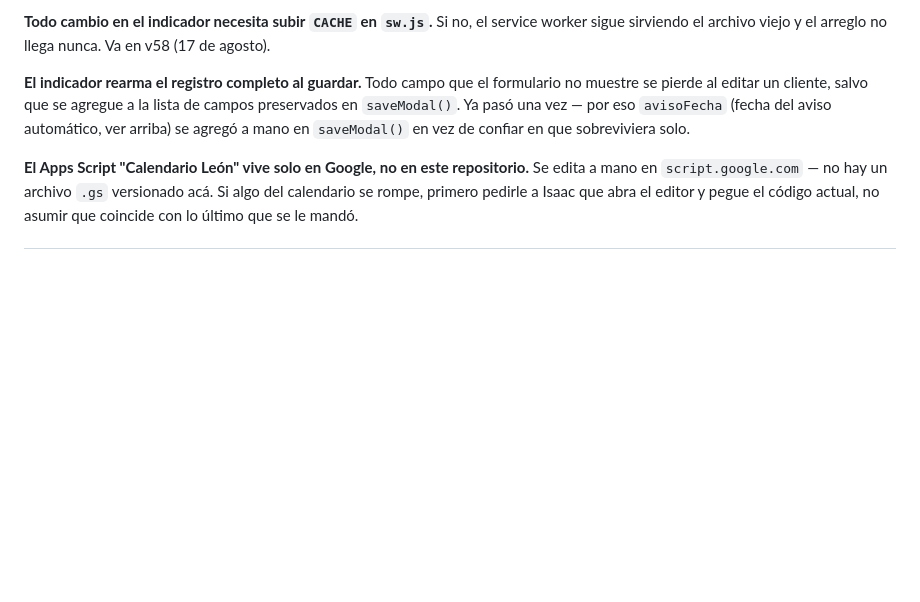
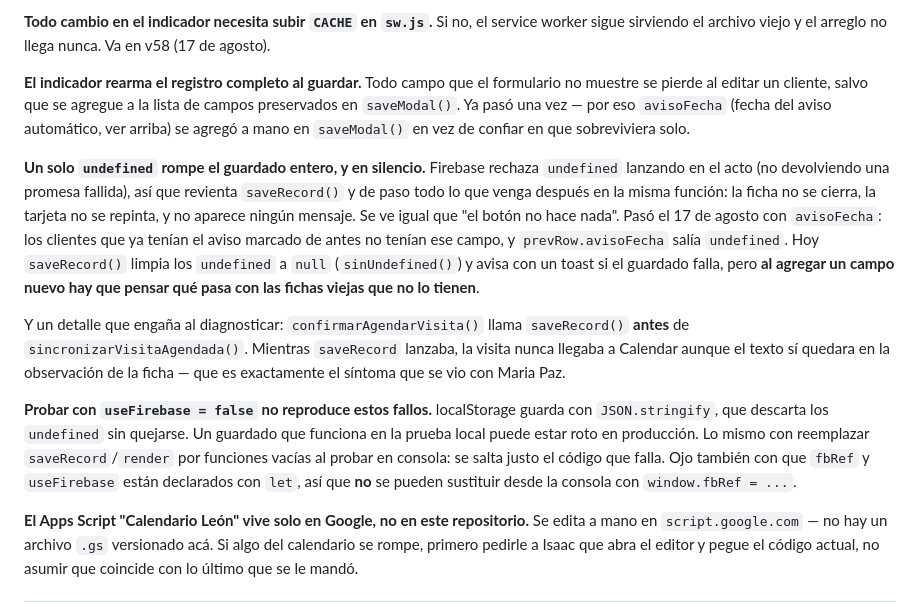
Before and after one commit to contactoleoning/indicador-leon, a Markdown page: ESTADO.md, the part around the change. Rendered like a GitHub page; blank space fills up the shorter version.

Commit message:
Documentar el fallo por undefined en Firebase y por que no se reproduce en local

```diff
--- a/ESTADO.md
+++ b/ESTADO.md
@@ -278,6 +278,31 @@ lista de campos preservados en `saveModal()`. Ya pasó una vez — por eso
 `avisoFecha` (fecha del aviso automático, ver arriba) se agregó a mano en
 `saveModal()` en vez de confiar en que sobreviviera solo.
 
+**Un solo `undefined` rompe el guardado entero, y en silencio.** Firebase
+rechaza `undefined` lanzando en el acto (no devolviendo una promesa fallida),
+así que revienta `saveRecord()` y de paso todo lo que venga después en la
+misma función: la ficha no se cierra, la tarjeta no se repinta, y no aparece
+ningún mensaje. Se ve igual que "el botón no hace nada". Pasó el 17 de agosto
+con `avisoFecha`: los clientes que ya tenían el aviso marcado de antes no
+tenían ese campo, y `prevRow.avisoFecha` salía `undefined`. Hoy `saveRecord()`
+limpia los `undefined` a `null` (`sinUndefined()`) y avisa con un toast si el
+guardado falla, pero **al agregar un campo nuevo hay que pensar qué pasa con
+las fichas viejas que no lo tienen**.
+
+Y un detalle que engaña al diagnosticar: `confirmarAgendarVisita()` llama
+`saveRecord()` **antes** de `sincronizarVisitaAgendada()`. Mientras
+`saveRecord` lanzaba, la visita nunca llegaba a Calendar aunque el texto sí
+quedara en la observación de la ficha — que es exactamente el síntoma que se
+vio con Maria Paz.
+
+**Probar con `useFirebase = false` no reproduce estos fallos.** localStorage
+guarda con `JSON.stringify`, que descarta los `undefined` sin quejarse. Un
+guardado que funciona en la prueba local puede estar roto en producción. Lo
+mismo con reemplazar `saveRecord`/`render` por funciones vacías al probar en
+consola: se salta justo el código que falla. Ojo también con que `fbRef` y
+`useFirebase` están declarados con `let`, así que **no** se pueden sustituir
+desde la consola con `window.fbRef = ...`.
+
 **El Apps Script "Calendario León" vive solo en Google, no en este
 repositorio.** Se edita a mano en `script.google.com` — no hay un archivo
 `.gs` versionado acá. Si algo del calendario se rompe, primero pedirle a Isaac
```
